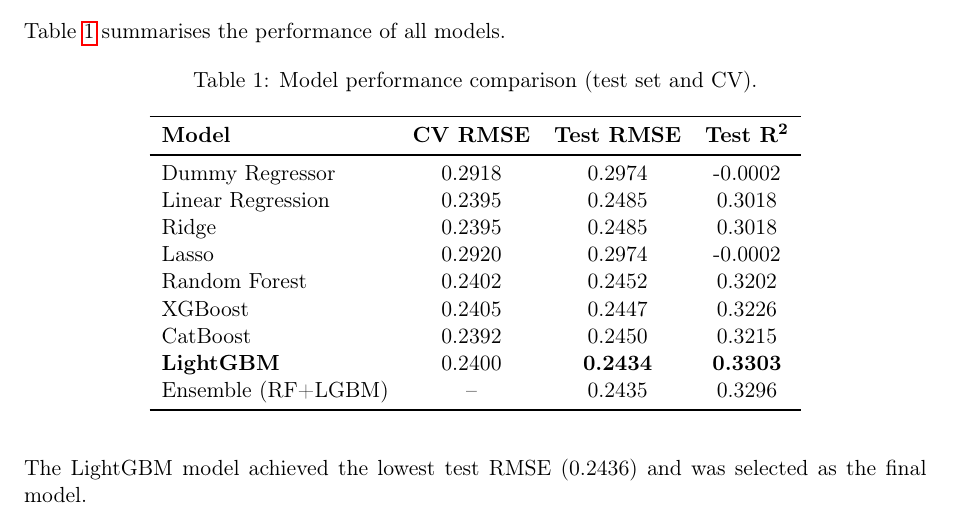
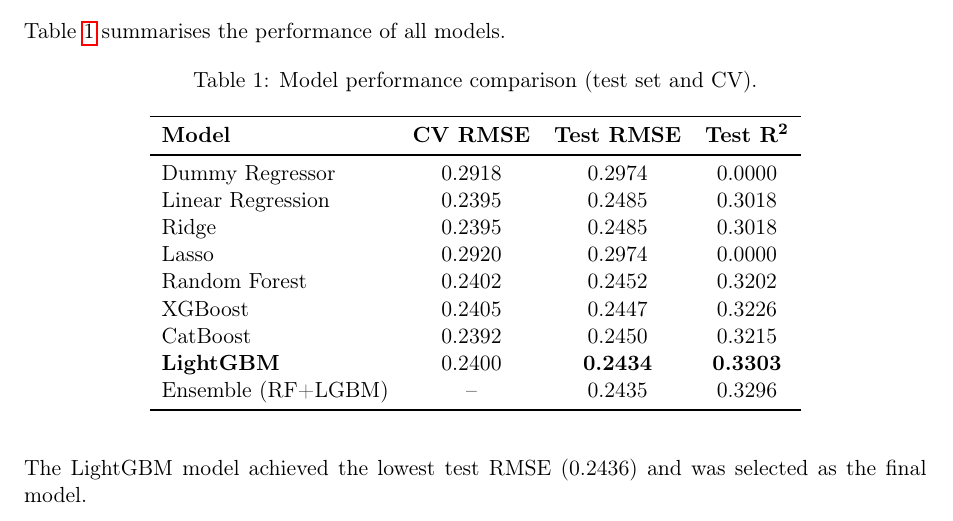
Before and after one commit to jettguitteau/book_classification_pythonML, a LaTeX document (reports/report_latex/main.tex): part of page 3 of 7, cut so that both start at the same text. Compiled offline with pdfLaTeX.

Commit message:
updated R2 zeroes in main.tex and re-generated pdf

```diff
--- a/reports/report_latex/main.tex
+++ b/reports/report_latex/main.tex
@@ -94,10 +94,10 @@ Table~\ref{tab:model_comparison} summarises the performance of all models.
 \toprule
 \textbf{Model} & \textbf{CV RMSE} & \textbf{Test RMSE} & \textbf{Test R\textsuperscript{2}} \\
 \midrule
-Dummy Regressor   & 0.2918 & 0.2974 & -0.0002 \\
+Dummy Regressor   & 0.2918 & 0.2974 & 0.0000 \\
 Linear Regression & 0.2395 & 0.2485 & 0.3018 \\
 Ridge             & 0.2395 & 0.2485 & 0.3018 \\
-Lasso             & 0.2920 & 0.2974 & -0.0002 \\
+Lasso             & 0.2920 & 0.2974 & 0.0000 \\
 Random Forest     & 0.2402 & 0.2452 & 0.3202 \\
 XGBoost          & 0.2405 & 0.2447 & 0.3226 \\
 CatBoost          & 0.2392 & 0.2450 & 0.3215 \\
```
Also changed, not shown: Project_PythonML_S26.pdf (deleted), reports/final_report.pdf.
